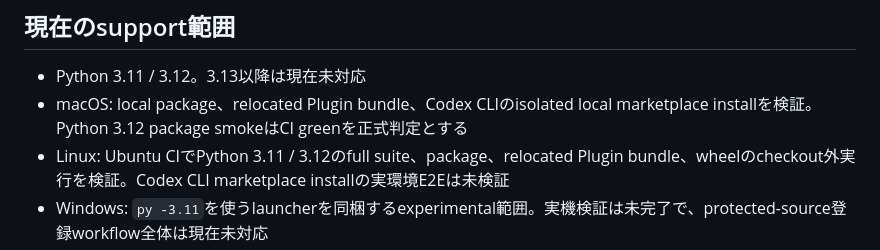
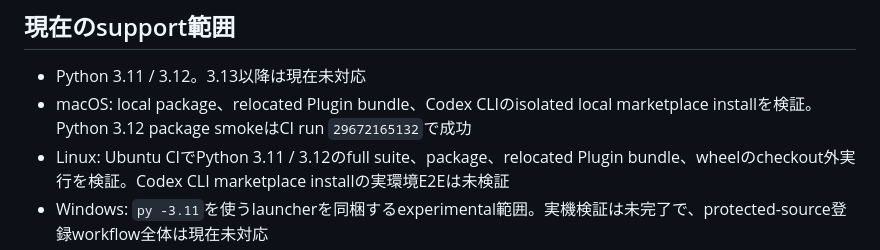
Before and after one commit to mani1261790/ToolUseProxy, a Markdown page: docs/設定/Plugin導入.md, the part around the change. Drawn GitHub-style.

```diff
--- a/docs/設定/Plugin導入.md
+++ b/docs/設定/Plugin導入.md
@@ -5,7 +5,7 @@ ToolUseProxyのCodex Pluginは、repository全体ではなく、生成時にallo
 ## 現在のsupport範囲
 
 - Python 3.11 / 3.12。3.13以降は現在未対応
-- macOS: local package、relocated Plugin bundle、Codex CLIのisolated local marketplace installを検証。Python 3.12 package smokeはCI greenを正式判定とする
+- macOS: local package、relocated Plugin bundle、Codex CLIのisolated local marketplace installを検証。Python 3.12 package smokeはCI run `29672165132`で成功
 - Linux: Ubuntu CIでPython 3.11 / 3.12のfull suite、package、relocated Plugin bundle、wheelのcheckout外実行を検証。Codex CLI marketplace installの実環境E2Eは未検証
 - Windows: `py -3.11`を使うlauncherを同梱するexperimental範囲。実機検証は未完了で、protected-source登録workflow全体は現在未対応
 - Hook内network access、remote embedding、telemetry: なし
```
Also changed, not shown: SUPPORT.md (+2 -2 lines).
